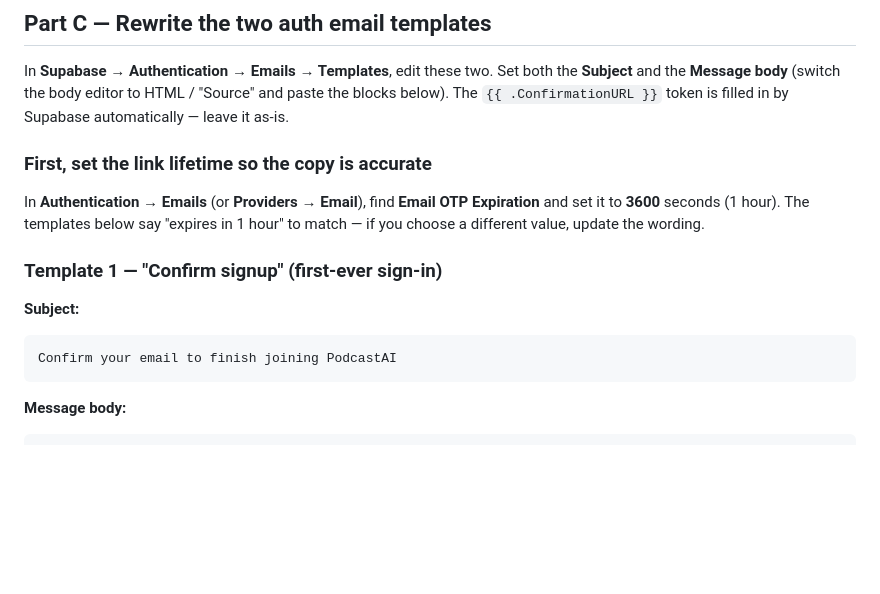
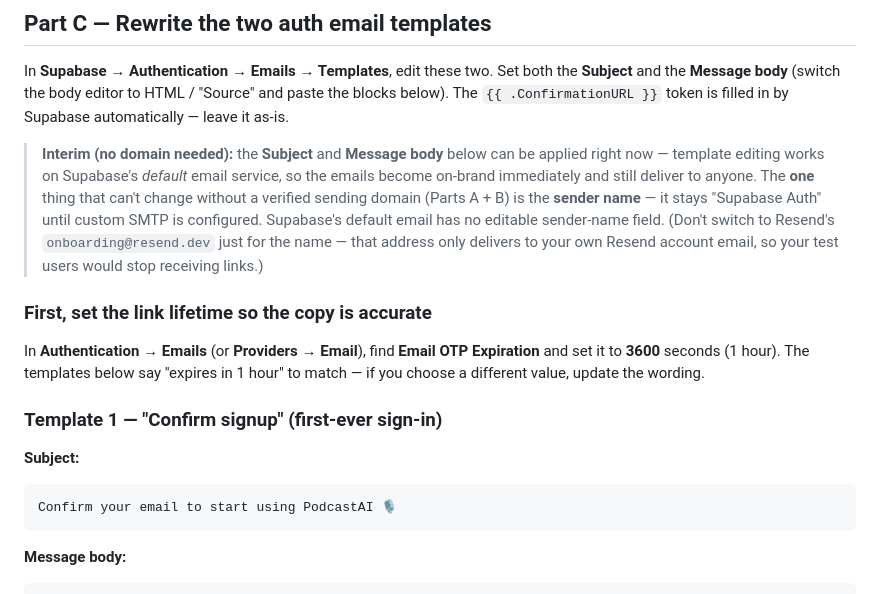
Before and after one commit to asomani-arch/podcast-summary, a Markdown page: docs/EMAIL_SETUP.md, the part around one of its changes. GitHub-like rendering; blank space fills up the shorter version.

````diff
--- a/docs/EMAIL_SETUP.md
+++ b/docs/EMAIL_SETUP.md
@@ -79,6 +79,15 @@ the **Subject** and the **Message body** (switch the body editor to HTML / "Sour
 and paste the blocks below). The `{{ .ConfirmationURL }}` token is filled in by
 Supabase automatically — leave it as-is.
 
+> **Interim (no domain needed):** the **Subject** and **Message body** below can be
+> applied right now — template editing works on Supabase's *default* email service,
+> so the emails become on-brand immediately and still deliver to anyone. The **one**
+> thing that can't change without a verified sending domain (Parts A + B) is the
+> **sender name** — it stays "Supabase Auth" until custom SMTP is configured.
+> Supabase's default email has no editable sender-name field. (Don't switch to
+> Resend's `onboarding@resend.dev` just for the name — that address only delivers to
+> your own Resend account email, so your test users would stop receiving links.)
+
 ### First, set the link lifetime so the copy is accurate
 
 In **Authentication → Emails** (or **Providers → Email**), find **Email OTP
@@ -90,7 +99,7 @@ Expiration** and set it to **3600** seconds (1 hour). The templates below say
 **Subject:**
 
 ```
-Confirm your email to finish joining PodcastAI
+Confirm your email to start using PodcastAI 🎙️
 ```
 
 **Message body:**
````
Also changed, not shown: other parts of docs/EMAIL_SETUP.md (+33 -28 lines).
